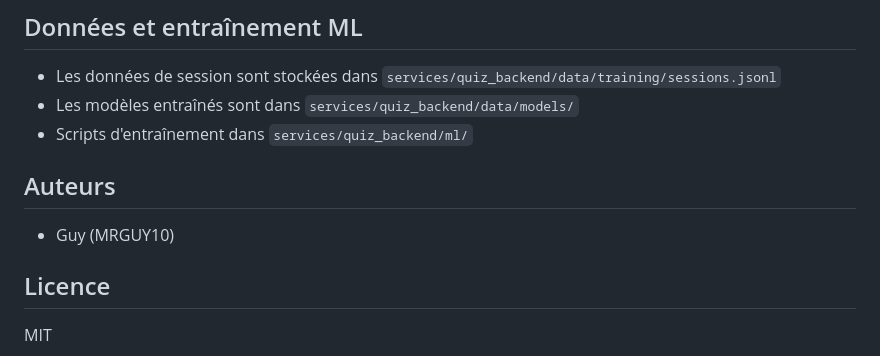
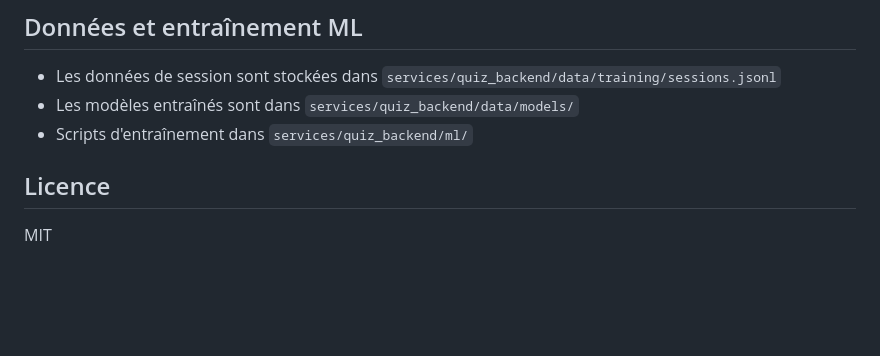
Before and after one commit to Marcelle-Kemla-3il/SIMCO, a Markdown page: README.md, the part around the change. GitHub-like rendering; blank space fills up the shorter version.

```diff
--- a/README.md
+++ b/README.md
@@ -128,8 +128,6 @@ docker-setup.ps1
 - Les modèles entraînés sont dans `services/quiz_backend/data/models/`
 - Scripts d'entraînement dans `services/quiz_backend/ml/`
 
-## Auteurs
-- Guy (MRGUY10)
 
 ## Licence
 MIT
```
